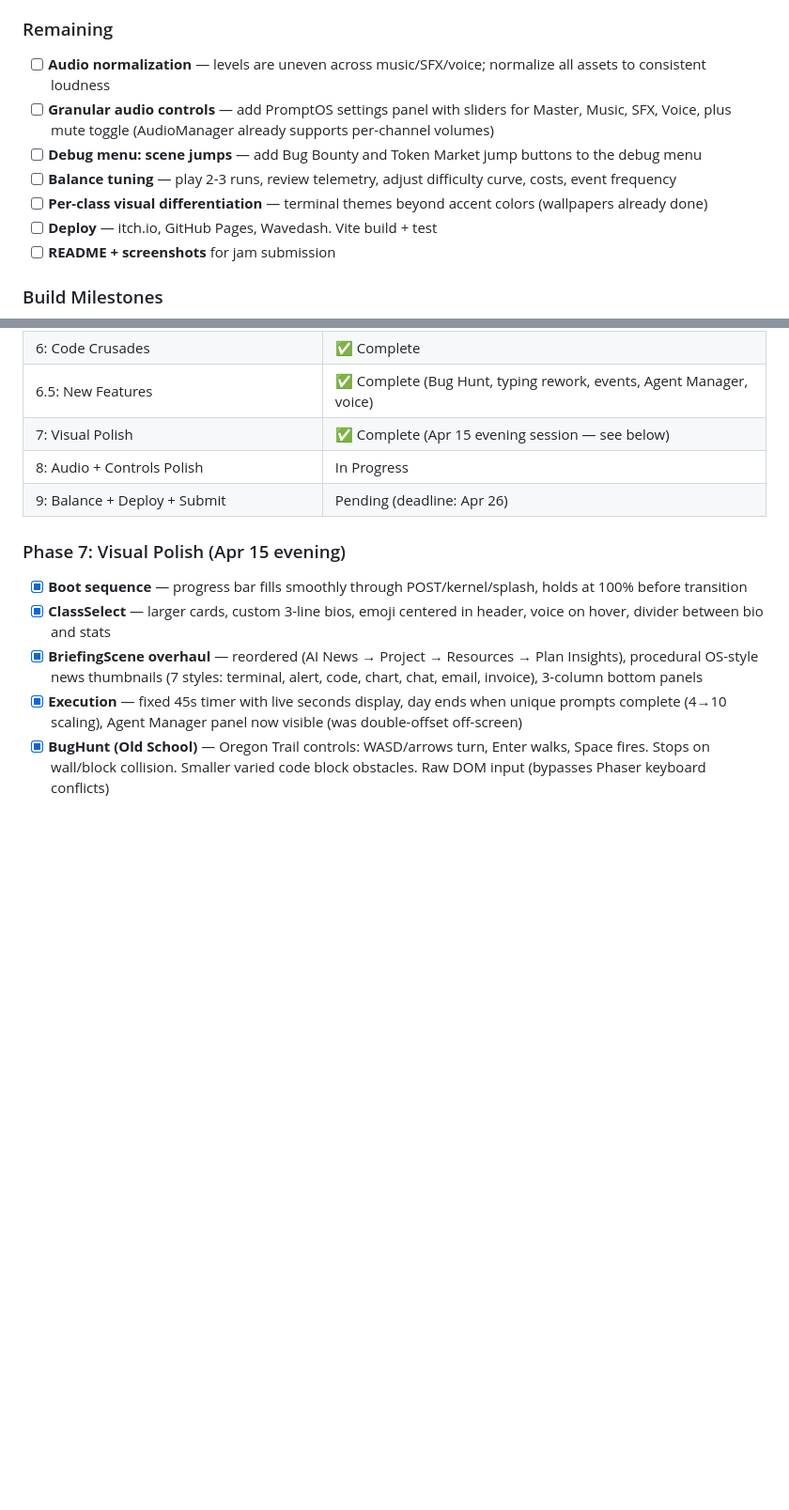
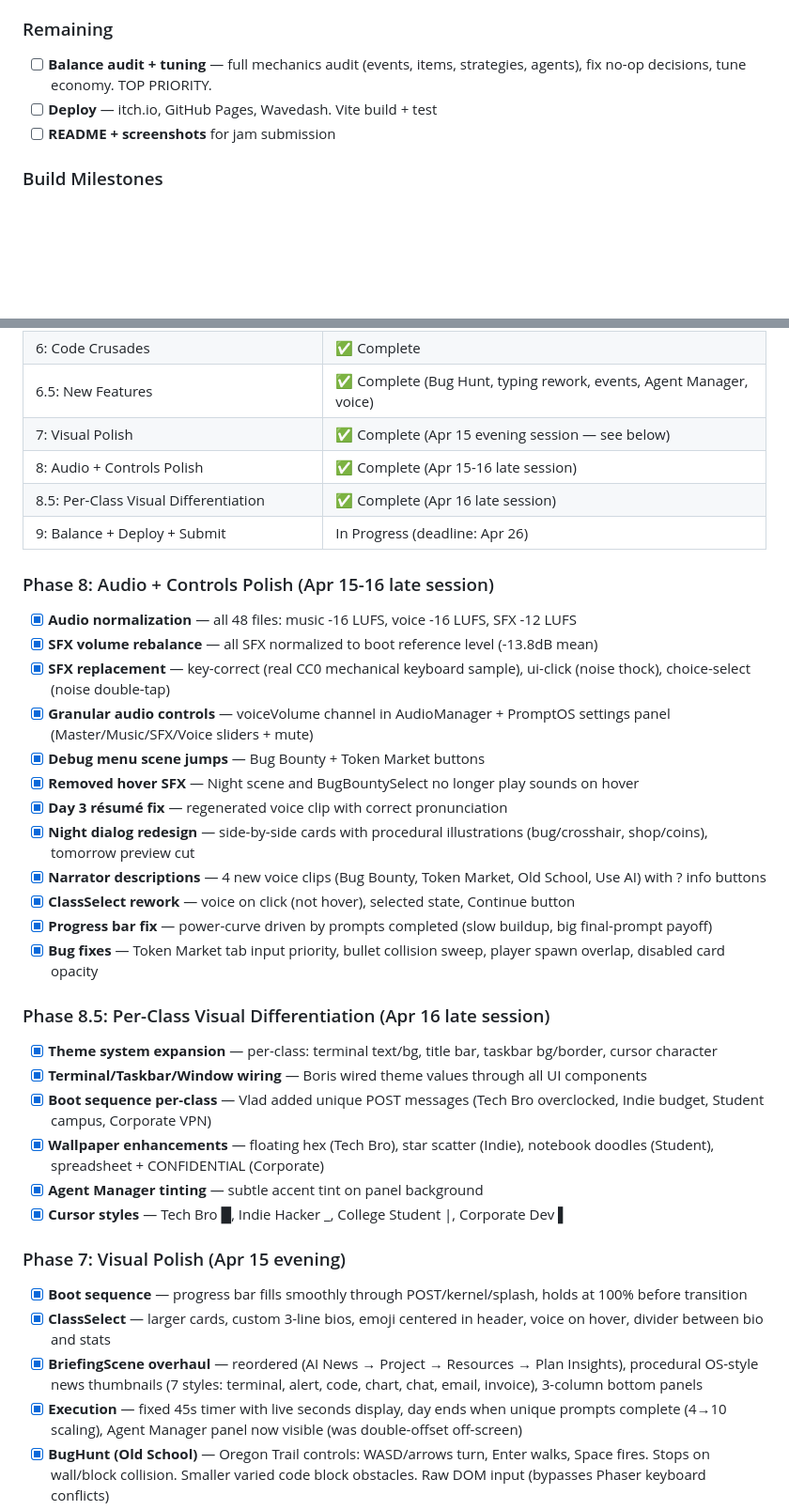
Before and after one commit to bobtrahan/the-prompt-trail, a Markdown page: CONTEXT.md, 2 parts joined by grey strips. Shown at 94% size. Drawn GitHub-style; blank space fills up the shorter version.

Commit message:
docs: update CONTEXT.md — Phase 8 + 8.5 complete, balance audit is top priority [Haze]

```diff
--- a/CONTEXT.md
+++ b/CONTEXT.md
@@ -111,11 +111,7 @@ gamedevjs-2026/
 
 ### Remaining
 
-- [ ] **Audio normalization** — levels are uneven across music/SFX/voice; normalize all assets to consistent loudness
-- [ ] **Granular audio controls** — add PromptOS settings panel with sliders for Master, Music, SFX, Voice, plus mute toggle (AudioManager already supports per-channel volumes)
-- [ ] **Debug menu: scene jumps** — add Bug Bounty and Token Market jump buttons to the debug menu
-- [ ] **Balance tuning** — play 2-3 runs, review telemetry, adjust difficulty curve, costs, event frequency
-- [ ] **Per-class visual differentiation** — terminal themes beyond accent colors (wallpapers already done)
+- [ ] **Balance audit + tuning** — full mechanics audit (events, items, strategies, agents), fix no-op decisions, tune economy. TOP PRIORITY.
 - [ ] **Deploy** — itch.io, GitHub Pages, Wavedash. Vite build + test
 - [ ] **README + screenshots** for jam submission
 
@@ -129,8 +125,31 @@ gamedevjs-2026/
 | 6: Code Crusades | ✅ Complete |
 | 6.5: New Features | ✅ Complete (Bug Hunt, typing rework, events, Agent Manager, voice) |
 | 7: Visual Polish | ✅ Complete (Apr 15 evening session — see below) |
-| 8: Audio + Controls Polish | In Progress |
-| 9: Balance + Deploy + Submit | Pending (deadline: Apr 26) |
+| 8: Audio + Controls Polish | ✅ Complete (Apr 15-16 late session) |
+| 8.5: Per-Class Visual Differentiation | ✅ Complete (Apr 16 late session) |
+| 9: Balance + Deploy + Submit | In Progress (deadline: Apr 26) |
+
+### Phase 8: Audio + Controls Polish (Apr 15-16 late session)
+- [x] **Audio normalization** — all 48 files: music -16 LUFS, voice -16 LUFS, SFX -12 LUFS
+- [x] **SFX volume rebalance** — all SFX normalized to boot reference level (-13.8dB mean)
+- [x] **SFX replacement** — key-correct (real CC0 mechanical keyboard sample), ui-click (noise thock), choice-select (noise double-tap)
+- [x] **Granular audio controls** — voiceVolume channel in AudioManager + PromptOS settings panel (Master/Music/SFX/Voice sliders + mute)
+- [x] **Debug menu scene jumps** — Bug Bounty + Token Market buttons
+- [x] **Removed hover SFX** — Night scene and BugBountySelect no longer play sounds on hover
+- [x] **Day 3 résumé fix** — regenerated voice clip with correct pronunciation
+- [x] **Night dialog redesign** — side-by-side cards with procedural illustrations (bug/crosshair, shop/coins), tomorrow preview cut
+- [x] **Narrator descriptions** — 4 new voice clips (Bug Bounty, Token Market, Old School, Use AI) with ? info buttons
+- [x] **ClassSelect rework** — voice on click (not hover), selected state, Continue button
+- [x] **Progress bar fix** — power-curve driven by prompts completed (slow buildup, big final-prompt payoff)
+- [x] **Bug fixes** — Token Market tab input priority, bullet collision sweep, player spawn overlap, disabled card opacity
+
+### Phase 8.5: Per-Class Visual Differentiation (Apr 16 late session)
+- [x] **Theme system expansion** — per-class: terminal text/bg, title bar, taskbar bg/border, cursor character
+- [x] **Terminal/Taskbar/Window wiring** — Boris wired theme values through all UI components
+- [x] **Boot sequence per-class** — Vlad added unique POST messages (Tech Bro overclocked, Indie budget, Student campus, Corporate VPN)
+- [x] **Wallpaper enhancements** — floating hex (Tech Bro), star scatter (Indie), notebook doodles (Student), spreadsheet + CONFIDENTIAL (Corporate)
+- [x] **Agent Manager tinting** — subtle accent tint on panel background
+- [x] **Cursor styles** — Tech Bro █, Indie Hacker _, College Student |, Corporate Dev ▌
 
 ### Phase 7: Visual Polish (Apr 15 evening)
 - [x] **Boot sequence** — progress bar fills smoothly through POST/kernel/splash, holds at 100% before transition
```
